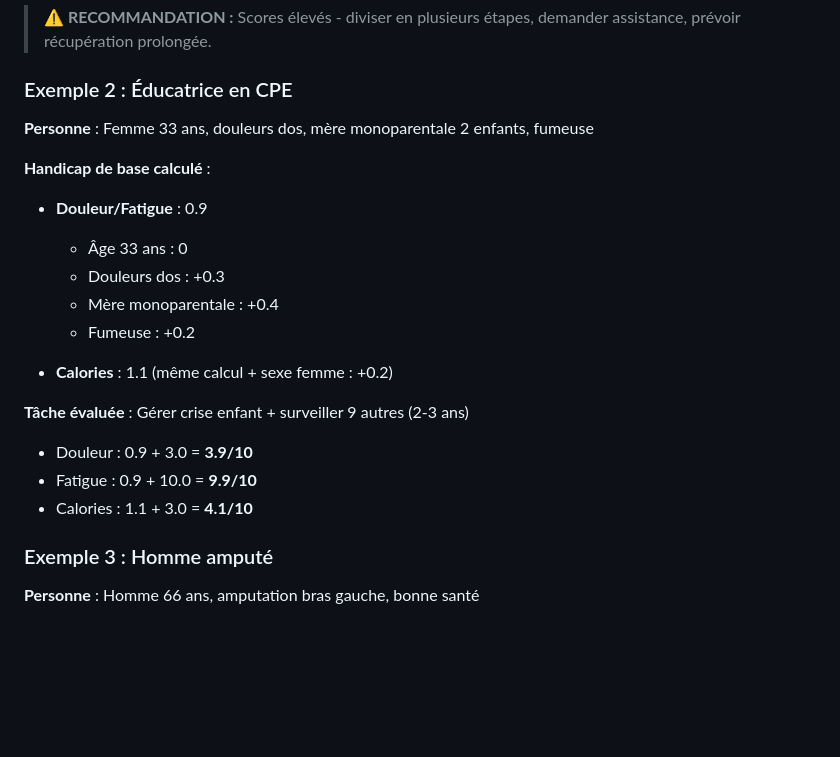
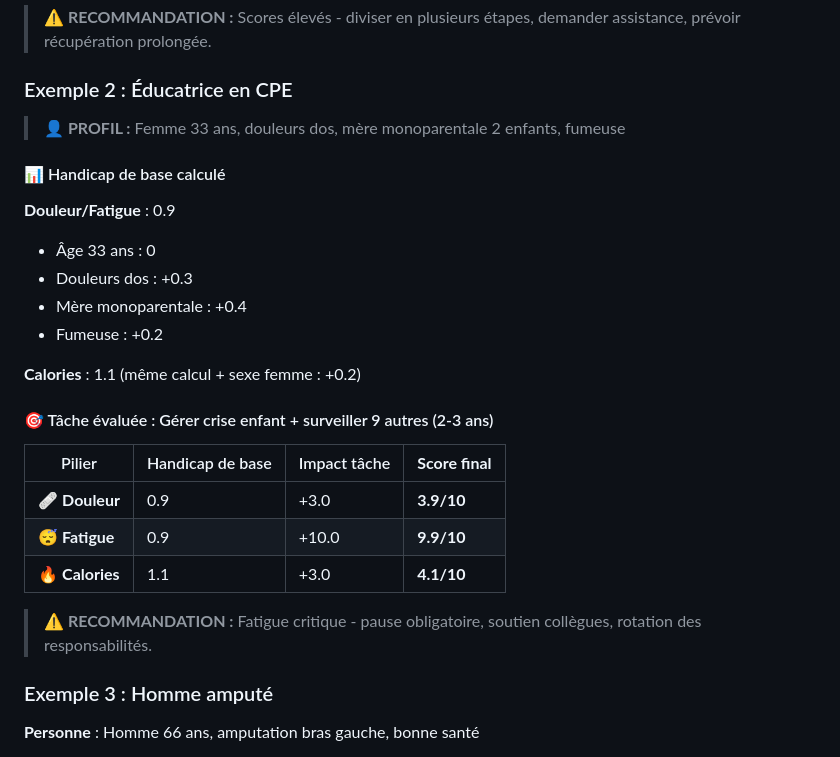
Before and after one commit to iledefrance55/task-equity-tool, a Markdown page: CADRE ÉVALUATION DES TÂCHES.md, the part around the change. Drawn GitHub-style; blank space fills up the shorter version.

```diff
--- a/CADRE ÉVALUATION DES TÂCHES.md
+++ b/CADRE ÉVALUATION DES TÂCHES.md
@@ -318,21 +318,28 @@ RECOMMANDATIONS :
 > **⚠️ RECOMMANDATION :** Scores élevés - diviser en plusieurs étapes, demander assistance, prévoir récupération prolongée.
 
 ### Exemple 2 : Éducatrice en CPE
-**Personne** : Femme 33 ans, douleurs dos, mère monoparentale 2 enfants, fumeuse
 
-**Handicap de base calculé** :
-- **Douleur/Fatigue** : 0.9
-  - Âge 33 ans : 0
-  - Douleurs dos : +0.3
-  - Mère monoparentale : +0.4
-  - Fumeuse : +0.2
+> **👤 PROFIL :** Femme 33 ans, douleurs dos, mère monoparentale 2 enfants, fumeuse
 
-- **Calories** : 1.1 (même calcul + sexe femme : +0.2)
+#### 📊 Handicap de base calculé
 
-**Tâche évaluée** : Gérer crise enfant + surveiller 9 autres (2-3 ans)
-- Douleur : 0.9 + 3.0 = **3.9/10**
-- Fatigue : 0.9 + 10.0 = **9.9/10**
-- Calories : 1.1 + 3.0 = **4.1/10**
+**Douleur/Fatigue** : 0.9
+- Âge 33 ans : 0
+- Douleurs dos : +0.3
+- Mère monoparentale : +0.4
+- Fumeuse : +0.2
+
+**Calories** : 1.1 (même calcul + sexe femme : +0.2)
+
+#### 🎯 Tâche évaluée : Gérer crise enfant + surveiller 9 autres (2-3 ans)
+
+| Pilier | Handicap de base | Impact tâche | **Score final** |
+|--------|------------------|--------------|-----------------|
+| 🩹 **Douleur** | 0.9 | +3.0 | **3.9/10** |
+| 😴 **Fatigue** | 0.9 | +10.0 | **9.9/10** |
+| 🔥 **Calories** | 1.1 | +3.0 | **4.1/10** |
+
+> **⚠️ RECOMMANDATION :** Fatigue critique - pause obligatoire, soutien collègues, rotation des responsabilités.
 
 ### Exemple 3 : Homme amputé
 **Personne** : Homme 66 ans, amputation bras gauche, bonne santé
```
